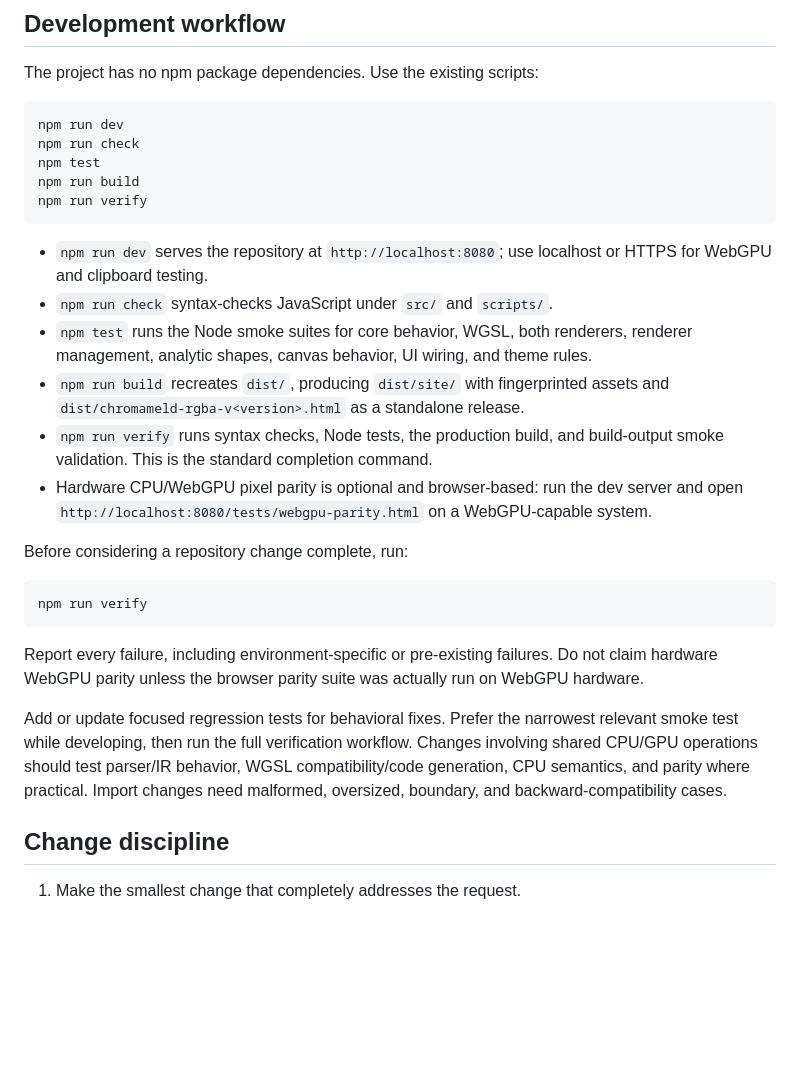
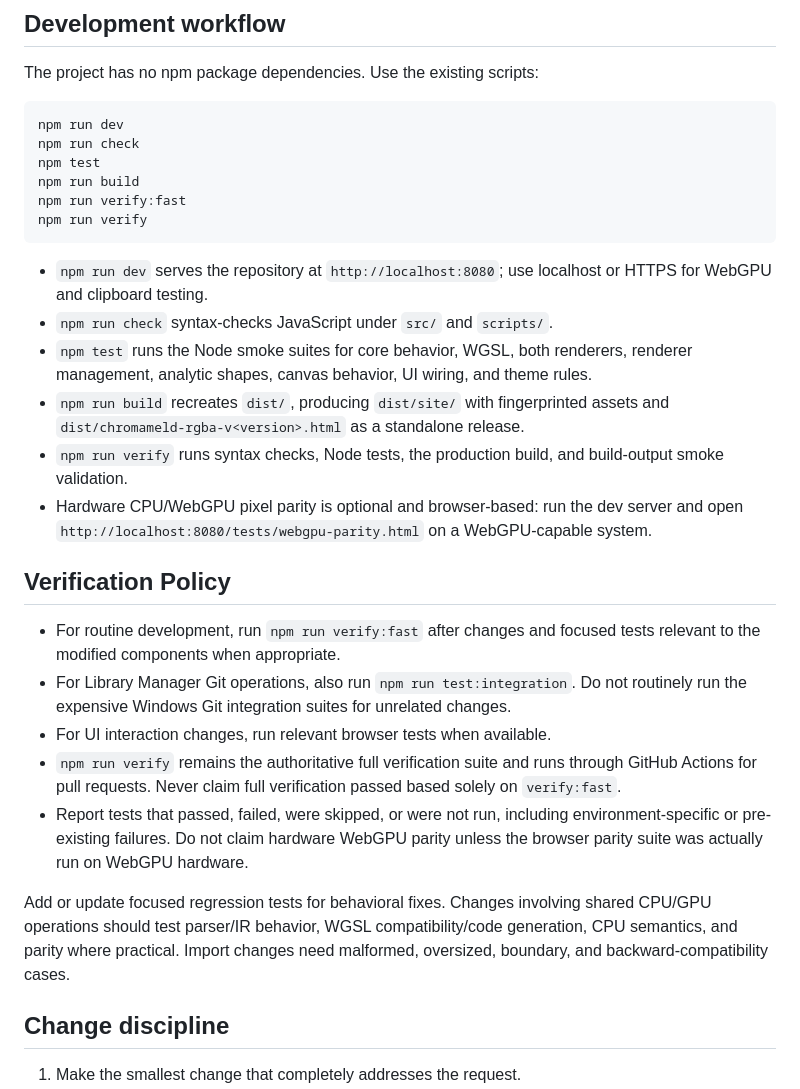
Before and after one commit to anthonychimming/filter-fabjs, a Markdown page: AGENTS.md, the part around the change. Rendered like a GitHub page; blank space fills up the shorter version.

Commit message:
Document verification policy

````diff
--- a/AGENTS.md
+++ b/AGENTS.md
@@ -148,6 +148,7 @@ npm run dev
 npm run check
 npm test
 npm run build
+npm run verify:fast
 npm run verify
 ```
 
@@ -155,18 +156,18 @@ npm run verify
 - `npm run check` syntax-checks JavaScript under `src/` and `scripts/`.
 - `npm test` runs the Node smoke suites for core behavior, WGSL, both renderers, renderer management, analytic shapes, canvas behavior, UI wiring, and theme rules.
 - `npm run build` recreates `dist/`, producing `dist/site/` with fingerprinted assets and `dist/chromameld-rgba-v<version>.html` as a standalone release.
-- `npm run verify` runs syntax checks, Node tests, the production build, and build-output smoke validation. This is the standard completion command.
+- `npm run verify` runs syntax checks, Node tests, the production build, and build-output smoke validation.
 - Hardware CPU/WebGPU pixel parity is optional and browser-based: run the dev server and open `http://localhost:8080/tests/webgpu-parity.html` on a WebGPU-capable system.
 
-Before considering a repository change complete, run:
+## Verification Policy
 
-```bash
-npm run verify
-```
+- For routine development, run `npm run verify:fast` after changes and focused tests relevant to the modified components when appropriate.
+- For Library Manager Git operations, also run `npm run test:integration`. Do not routinely run the expensive Windows Git integration suites for unrelated changes.
+- For UI interaction changes, run relevant browser tests when available.
+- `npm run verify` remains the authoritative full verification suite and runs through GitHub Actions for pull requests. Never claim full verification passed based solely on `verify:fast`.
+- Report tests that passed, failed, were skipped, or were not run, including environment-specific or pre-existing failures. Do not claim hardware WebGPU parity unless the browser parity suite was actually run on WebGPU hardware.
 
-Report every failure, including environment-specific or pre-existing failures. Do not claim hardware WebGPU parity unless the browser parity suite was actually run on WebGPU hardware.
-
-Add or update focused regression tests for behavioral fixes. Prefer the narrowest relevant smoke test while developing, then run the full verification workflow. Changes involving shared CPU/GPU operations should test parser/IR behavior, WGSL compatibility/code generation, CPU semantics, and parity where practical. Import changes need malformed, oversized, boundary, and backward-compatibility cases.
+Add or update focused regression tests for behavioral fixes. Changes involving shared CPU/GPU operations should test parser/IR behavior, WGSL compatibility/code generation, CPU semantics, and parity where practical. Import changes need malformed, oversized, boundary, and backward-compatibility cases.
 
 ## Change discipline
 
````
